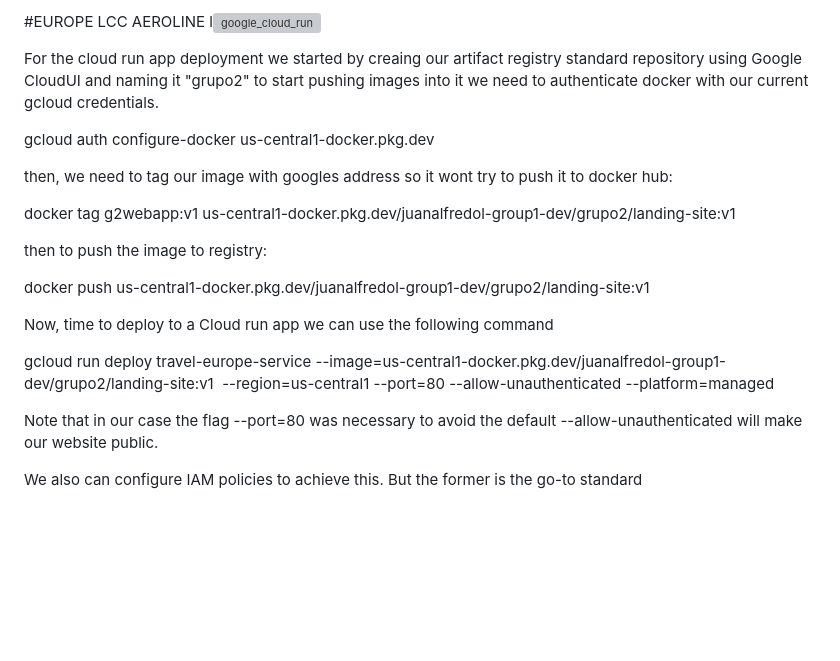
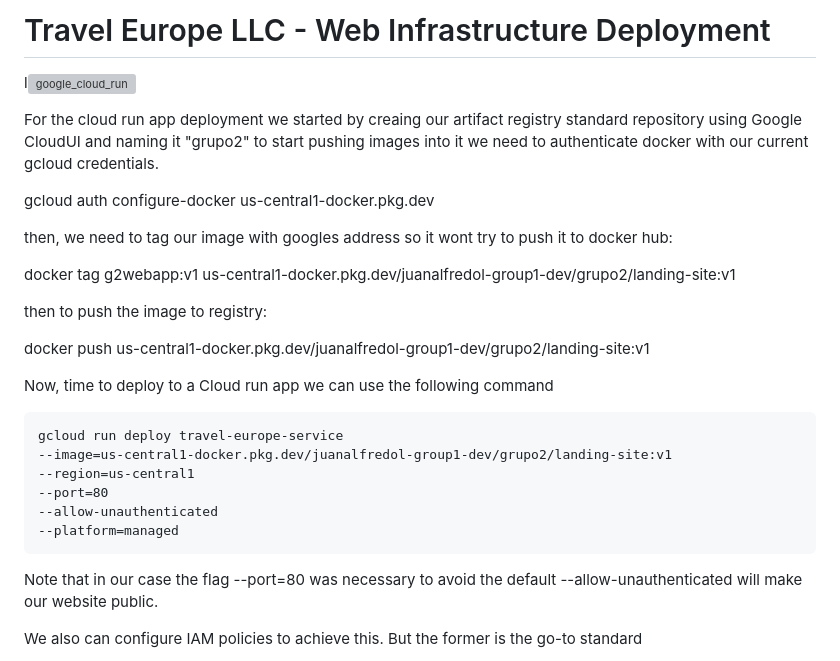
Before and after one commit to faflores-gcp/EuropeLCC-gp2, a Markdown page: README.md, the part around the change. Drawn GitHub-style; blank space fills up the shorter version; grey boxes are pictures that could not be loaded.

````diff
--- a/README.md
+++ b/README.md
@@ -1,4 +1,5 @@
-#EUROPE LCC AEROLINE
+# Travel Europe LLC - Web Infrastructure Deployment
+
 l<img width="769" height="411" alt="google_cloud_run" src="https://github.com/user-attachments/assets/bb30c358-277e-4a76-8211-b9097ce27e33" />
 
 For the cloud run app deployment we started by creaing our artifact registry standard repository using Google CloudUI and naming it "grupo2"
@@ -17,12 +18,14 @@ docker push us-central1-docker.pkg.dev/juanalfredol-group1-dev/grupo2/landing-si
 Now, time to deploy to a Cloud run app
 we can use the following command
 
+```
 gcloud run deploy travel-europe-service
 --image=us-central1-docker.pkg.dev/juanalfredol-group1-dev/grupo2/landing-site:v1
 --region=us-central1
 --port=80
 --allow-unauthenticated
 --platform=managed
+```
 
 Note that in our case the flag --port=80 was necessary to avoid the default
 --allow-unauthenticated will make our website public.
````
